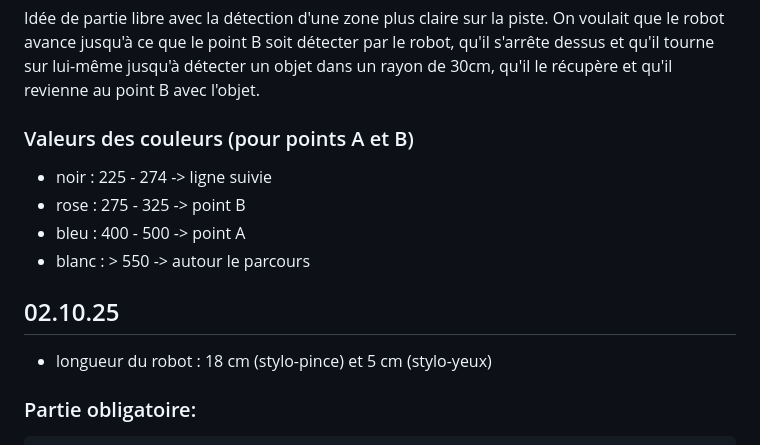
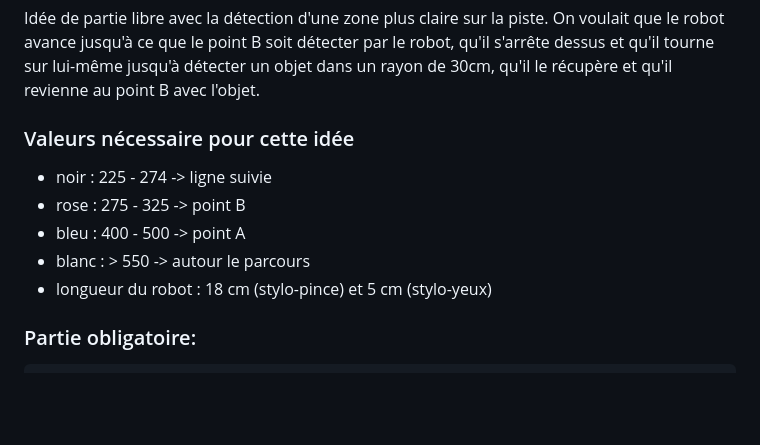
Before and after one commit to mathieujonin-hash/oc25_mathieu, a Markdown page: 1_robotique/Libre/TPLibre.md, the part around the change. Rendered like a GitHub page; blank space fills up the shorter version.

````diff
--- a/1_robotique/Libre/TPLibre.md
+++ b/1_robotique/Libre/TPLibre.md
@@ -131,15 +131,14 @@ On voulait que le robot avance jusqu'à ce que le point B soit détecter par le
 qu'il s'arrête dessus et qu'il tourne sur lui-même jusqu'à détecter un objet dans un
 rayon de 30cm, qu'il le récupère et qu'il revienne au point B avec l'objet.
 
-### Valeurs des couleurs (pour points A et B)
+### Valeurs nécessaire pour cette idée
 
 * noir : 225 - 274 -> ligne suivie
 * rose : 275 - 325 -> point B
 * bleu : 400 - 500 -> point A
 * blanc : > 550 -> autour le parcours
+* longueur du robot : 18 cm (stylo-pince) et 5 cm (stylo-yeux)
 
-## 02.10.25
-* longueur du robot : 18 cm (stylo-pince) et 5 cm (stylo-yeux)
 ### Partie obligatoire:
 ```
 """
````
